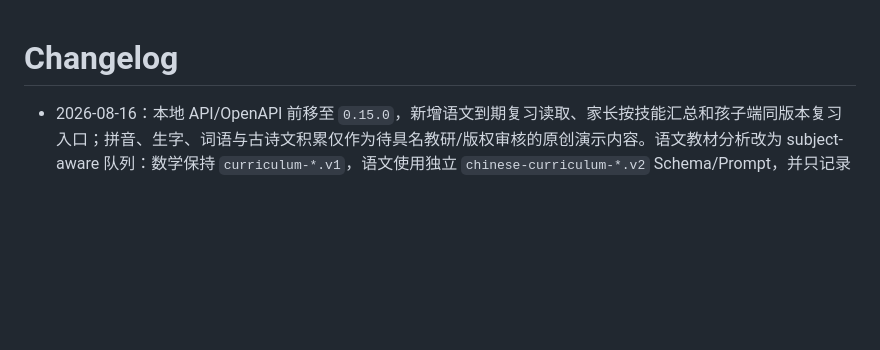
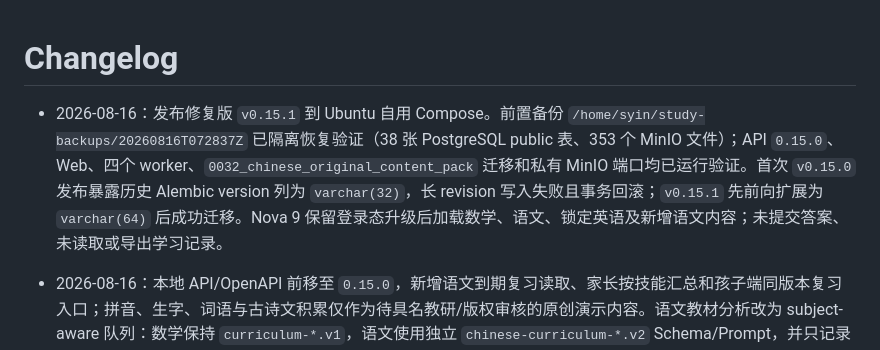
Before and after one commit to yubinhong/AIStudy, a Markdown page: CHANGELOG.md, the part around the change. GitHub-like rendering; blank space fills up the shorter version.

Commit message:
docs(release): record chinese mvp deployment

```diff
--- a/CHANGELOG.md
+++ b/CHANGELOG.md
@@ -1,4 +1,6 @@
 # Changelog
+
+- 2026-08-16：发布修复版 `v0.15.1` 到 Ubuntu 自用 Compose。前置备份 `/home/syin/study-backups/20260816T072837Z` 已隔离恢复验证（38 张 PostgreSQL public 表、353 个 MinIO 文件）；API `0.15.0`、Web、四个 worker、`0032_chinese_original_content_pack` 迁移和私有 MinIO 端口均已运行验证。首次 `v0.15.0` 发布暴露历史 Alembic version 列为 `varchar(32)`，长 revision 写入失败且事务回滚；`v0.15.1` 先前向扩展为 `varchar(64)` 后成功迁移。Nova 9 保留登录态升级后加载数学、语文、锁定英语及新增语文内容；未提交答案、未读取或导出学习记录。
 
 - 2026-08-16：本地 API/OpenAPI 前移至 `0.15.0`，新增语文到期复习读取、家长按技能汇总和孩子端同版本复习入口；拼音、生字、词语与古诗文积累仅作为待具名教研/版权审核的原创演示内容。语文教材分析改为 subject-aware 队列：数学保持 `curriculum-*.v1`，语文使用独立 `chinese-curriculum-*.v2` Schema/Prompt，并只记录短篇章边界证据，禁止复用数学提示或重建教材全文。正式签核、真实 PDF/Provider 和设备验收仍待完成。
 
```
Also changed, not shown: TASK.md (+2 -0 lines), TESTING.md (+2 -0 lines).
